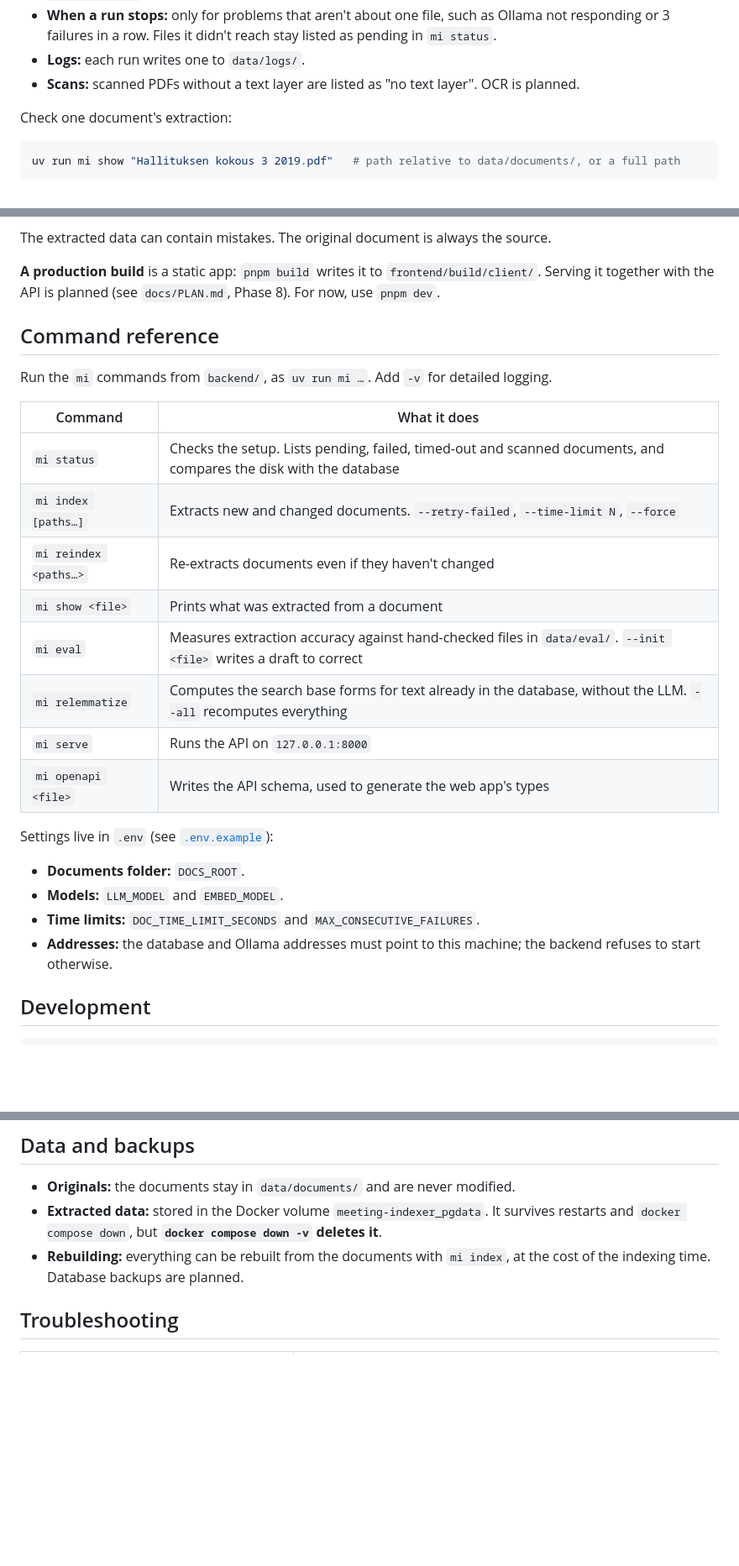
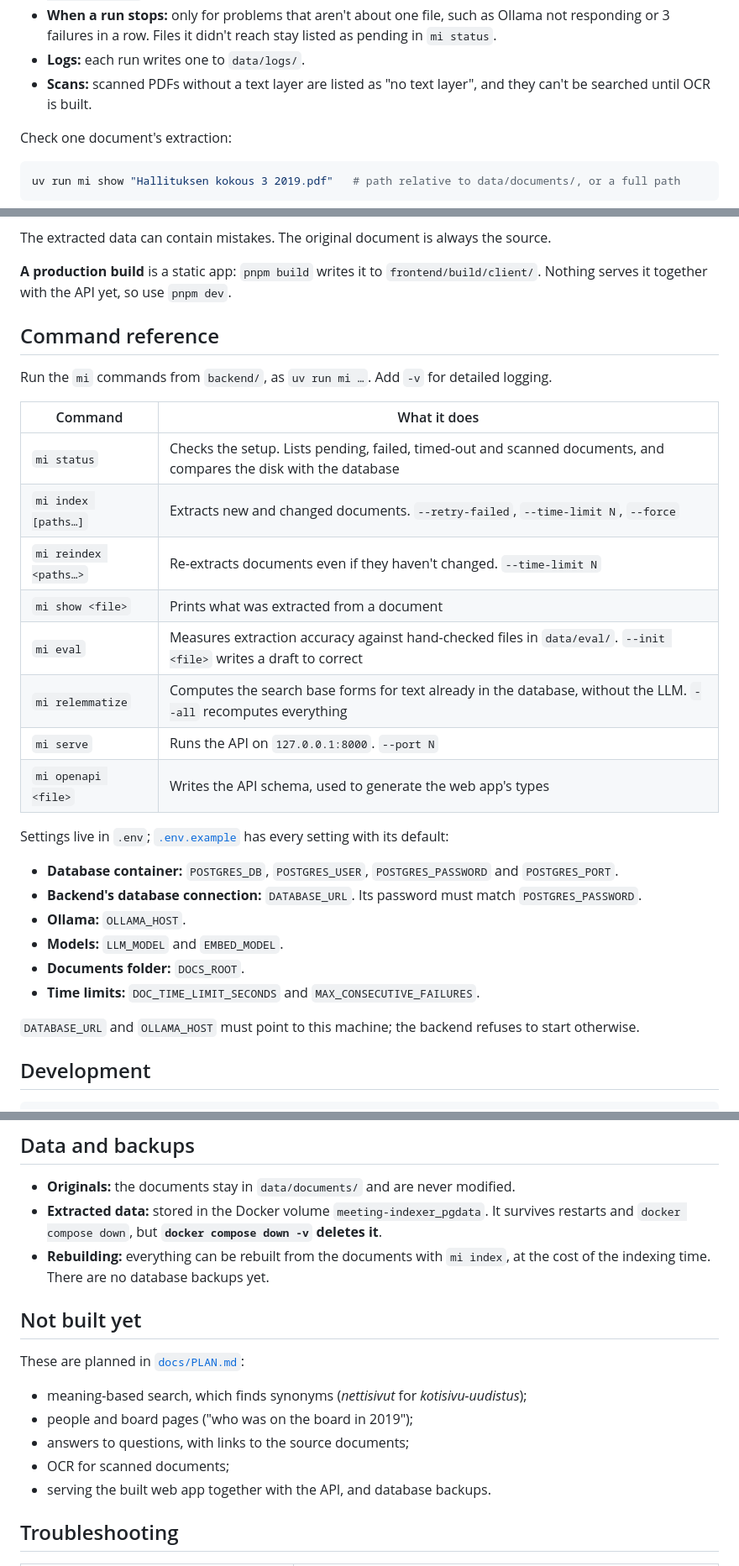
Before and after one commit to janimattiellonen/meeting-document-indexer, a Markdown page: README.md, 3 parts joined by grey strips. Shown at 84% size. Drawn GitHub-style; blank space fills up the shorter version.

Commit message:
Fix the README's setup steps and complete its reference
A fresh clone has no data/documents/ (data/ is gitignored), so mi status
failed right after the documented setup; the steps now create it and pull
both models by name. The command table lists reindex --time-limit and
serve --port, the settings list names every variable, and features that
don't exist yet are collected in one section.

Co-Authored-By: Claude Opus 5.5 (1M context) <noreply@anthropic.com>

```diff
--- a/README.md
+++ b/README.md
@@ -112,7 +116,8 @@ uv run mi status         # what's indexed, pending, failed, timed out or scanned
 - **When a run stops:** only for problems that aren't about one file, such as Ollama not responding
   or 3 failures in a row. Files it didn't reach stay listed as pending in `mi status`.
 - **Logs:** each run writes one to `data/logs/`.
-- **Scans:** scanned PDFs without a text layer are listed as "no text layer". OCR is planned.
+- **Scans:** scanned PDFs without a text layer are listed as "no text layer", and they can't be
+  searched until OCR is built.
 
 Check one document's extraction:
 
@@ -154,8 +159,8 @@ Open **http://127.0.0.1:5180**. The dev server forwards `/api` to the API.
 
 The extracted data can contain mistakes. The original document is always the source.
 
-**A production build** is a static app: `pnpm build` writes it to `frontend/build/client/`. Serving it
-together with the API is planned (see `docs/PLAN.md`, Phase 8). For now, use `pnpm dev`.
+**A production build** is a static app: `pnpm build` writes it to `frontend/build/client/`. Nothing
+serves it together with the API yet, so use `pnpm dev`.
 
 ## Command reference
 
@@ -165,19 +170,22 @@ Run the `mi` commands from `backend/`, as `uv run mi …`. Add `-v` for detailed
 |---|---|
 | `mi status` | Checks the setup. Lists pending, failed, timed-out and scanned documents, and compares the disk with the database |
 | `mi index [paths…]` | Extracts new and changed documents. `--retry-failed`, `--time-limit N`, `--force` |
-| `mi reindex <paths…>` | Re-extracts documents even if they haven't changed |
+| `mi reindex <paths…>` | Re-extracts documents even if they haven't changed. `--time-limit N` |
 | `mi show <file>` | Prints what was extracted from a document |
 | `mi eval` | Measures extraction accuracy against hand-checked files in `data/eval/`. `--init <file>` writes a draft to correct |
 | `mi relemmatize` | Computes the search base forms for text already in the database, without the LLM. `--all` recomputes everything |
-| `mi serve` | Runs the API on `127.0.0.1:8000` |
+| `mi serve` | Runs the API on `127.0.0.1:8000`. `--port N` |
 | `mi openapi <file>` | Writes the API schema, used to generate the web app's types |
 
-Settings live in `.env` (see [`.env.example`](.env.example)):
+Settings live in `.env`; [`.env.example`](.env.example) has every setting with its default:
+- **Database container:** `POSTGRES_DB`, `POSTGRES_USER`, `POSTGRES_PASSWORD` and `POSTGRES_PORT`.
+- **Backend's database connection:** `DATABASE_URL`. Its password must match `POSTGRES_PASSWORD`.
+- **Ollama:** `OLLAMA_HOST`.
+- **Models:** `LLM_MODEL` and `EMBED_MODEL`.
 - **Documents folder:** `DOCS_ROOT`.
-- **Models:** `LLM_MODEL` and `EMBED_MODEL`.
 - **Time limits:** `DOC_TIME_LIMIT_SECONDS` and `MAX_CONSECUTIVE_FAILURES`.
-- **Addresses:** the database and Ollama addresses must point to this machine; the backend refuses
-  to start otherwise.
+
+`DATABASE_URL` and `OLLAMA_HOST` must point to this machine; the backend refuses to start otherwise.
 
 ## Development
 
@@ -203,7 +211,16 @@ pnpm gen:api                     # after an API change: regenerate app/api/schem
 - **Extracted data:** stored in the Docker volume `meeting-indexer_pgdata`. It survives
   restarts and `docker compose down`, but **`docker compose down -v` deletes it**.
 - **Rebuilding:** everything can be rebuilt from the documents with `mi index`, at the cost of the
-  indexing time. Database backups are planned.
+  indexing time. There are no database backups yet.
+
+## Not built yet
+
+These are planned in [`docs/PLAN.md`](docs/PLAN.md):
+- meaning-based search, which finds synonyms (*nettisivut* for *kotisivu-uudistus*);
+- people and board pages ("who was on the board in 2019");
+- answers to questions, with links to the source documents;
+- OCR for scanned documents;
+- serving the built web app together with the API, and database backups.
 
 ## Troubleshooting
 
```
Also changed, not shown: other parts of README.md (+6 -2 lines).
